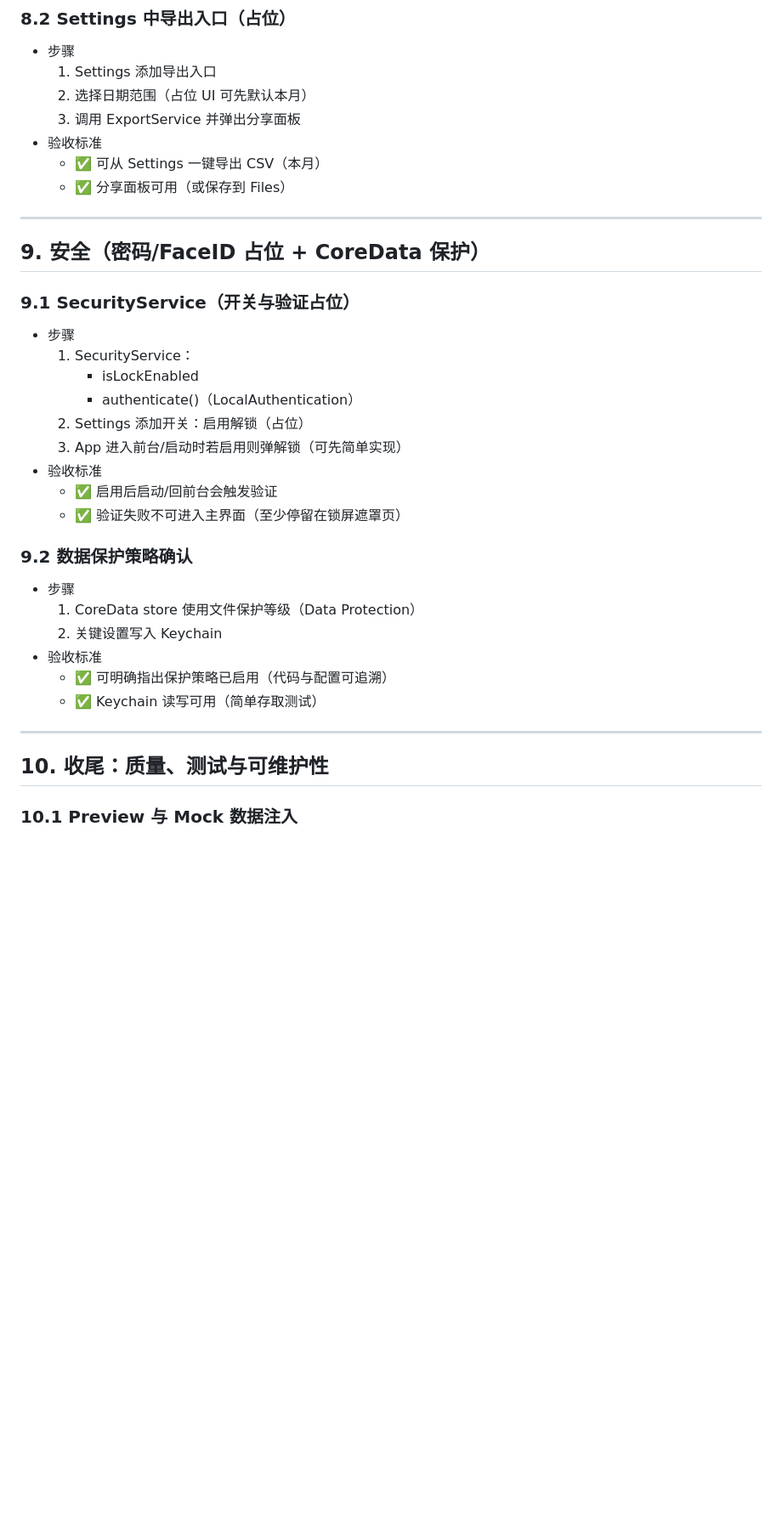
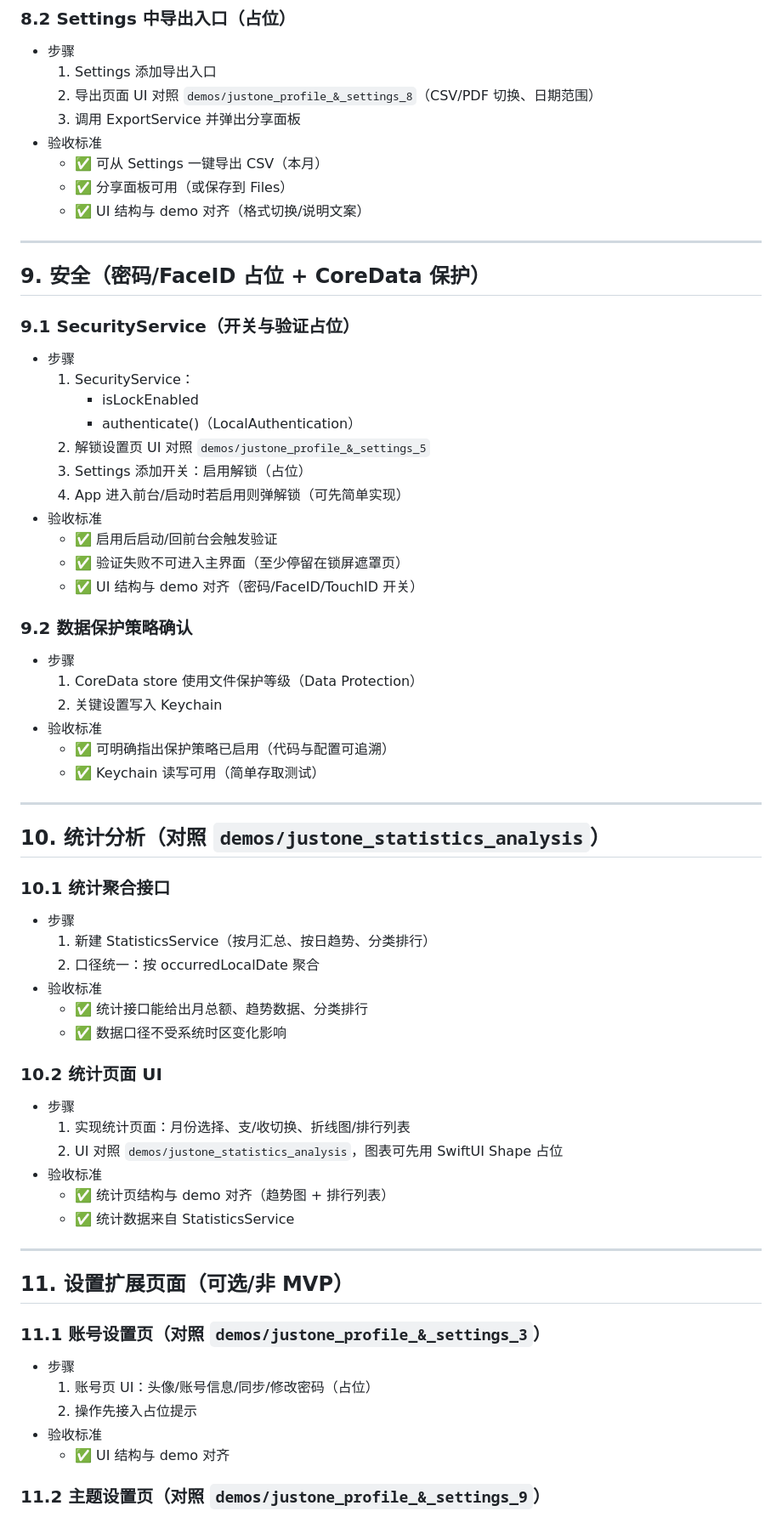
Before and after one commit to lynxlangya/Tally, a Markdown page: loadmap.md, the part around one of its changes. Shown at 85% size. GitHub-like rendering; blank space fills up the shorter version.

```diff
--- a/loadmap.md
+++ b/loadmap.md
@@ -370,11 +434,12 @@
 
 - 步骤
   1. Settings 添加导出入口
-  2. 选择日期范围（占位 UI 可先默认本月）
+  2. 导出页面 UI 对照 `demos/justone_profile_&_settings_8`（CSV/PDF 切换、日期范围）
   3. 调用 ExportService 并弹出分享面板
 - 验收标准
   - ✅ 可从 Settings 一键导出 CSV（本月）
   - ✅ 分享面板可用（或保存到 Files）
+  - ✅ UI 结构与 demo 对齐（格式切换/说明文案）
 
 ---
 
@@ -386,11 +451,13 @@
   1. SecurityService：
      - isLockEnabled
      - authenticate()（LocalAuthentication）
-  2. Settings 添加开关：启用解锁（占位）
-  3. App 进入前台/启动时若启用则弹解锁（可先简单实现）
+  2. 解锁设置页 UI 对照 `demos/justone_profile_&_settings_5`
+  3. Settings 添加开关：启用解锁（占位）
+  4. App 进入前台/启动时若启用则弹解锁（可先简单实现）
 - 验收标准
   - ✅ 启用后启动/回前台会触发验证
   - ✅ 验证失败不可进入主界面（至少停留在锁屏遮罩页）
+  - ✅ UI 结构与 demo 对齐（密码/FaceID/TouchID 开关）
 
 ### 9.2 数据保护策略确认
 
@@ -403,6 +470,37 @@
 
 ---
 
-## 10. 收尾：质量、测试与可维护性
+## 10. 统计分析（对照 `demos/justone_statistics_analysis`）
 
-### 10.1 Preview 与 Mock 数据注入
+### 10.1 统计聚合接口
+
+- 步骤
+  1. 新建 StatisticsService（按月汇总、按日趋势、分类排行）
+  2. 口径统一：按 occurredLocalDate 聚合
+- 验收标准
+  - ✅ 统计接口能给出月总额、趋势数据、分类排行
+  - ✅ 数据口径不受系统时区变化影响
+
+### 10.2 统计页面 UI
+
+- 步骤
+  1. 实现统计页面：月份选择、支/收切换、折线图/排行列表
+  2. UI 对照 `demos/justone_statistics_analysis`，图表可先用 SwiftUI Shape 占位
+- 验收标准
+  - ✅ 统计页结构与 demo 对齐（趋势图 + 排行列表）
+  - ✅ 统计数据来自 StatisticsService
+
+---
+
+## 11. 设置扩展页面（可选/非 MVP）
+
+### 11.1 账号设置页（对照 `demos/justone_profile_&_settings_3`）
+
+- 步骤
+  1. 账号页 UI：头像/账号信息/同步/修改密码（占位）
+  2. 操作先接入占位提示
+- 验收标准
+  - ✅ UI 结构与 demo 对齐
+
+### 11.2 主题设置页（对照 `demos/justone_profile_&_settings_9`）
+
```
Also changed, not shown: other parts of loadmap.md (+114 -22 lines).
